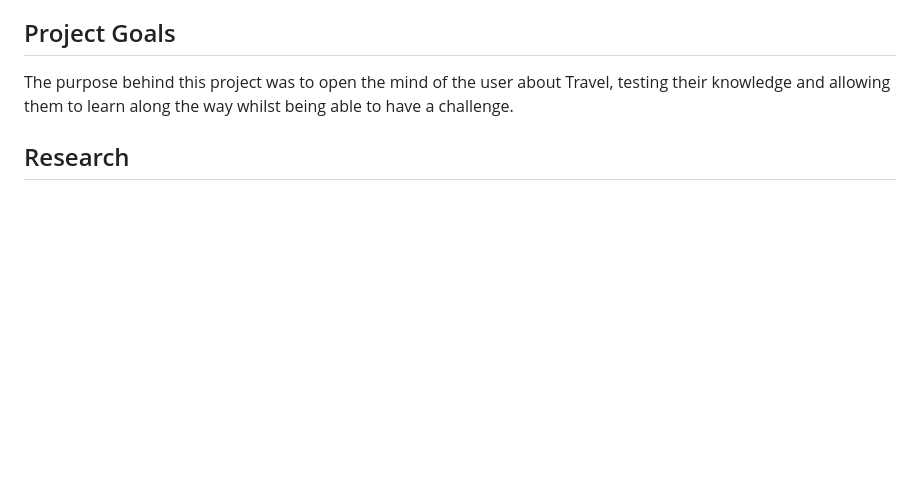
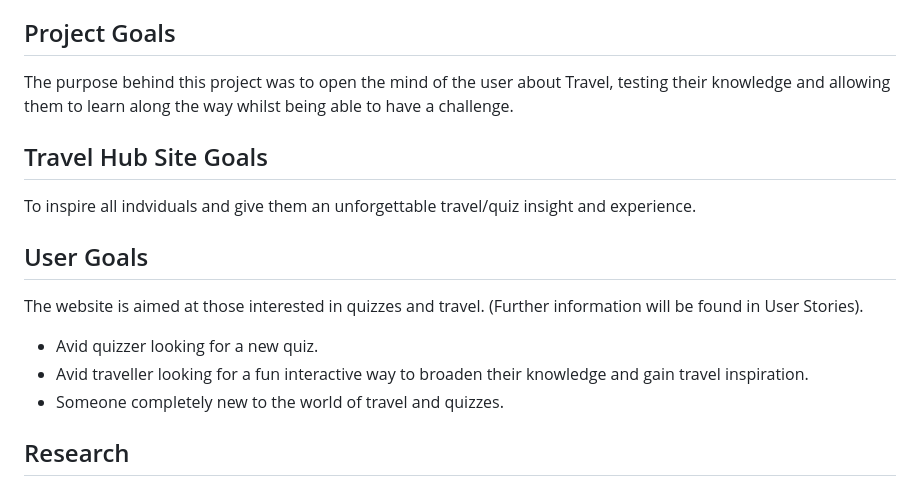
Before and after one commit to Code-Institute-Submissions/Milestone-Project-356, a Markdown page: README.md, the part around the change. Rendered like a GitHub page; blank space fills up the shorter version.

Commit message:
Expanded project goals so the reader can understand the purpose of Travel Hub and what it's user are to expect.

```diff
--- a/README.md
+++ b/README.md
@@ -7,6 +7,17 @@ Travel Hub is more than just a website; it's a virtual destination where you can
 ## Project Goals
 
 The purpose behind this project was to open the mind of the user about Travel, testing their knowledge and allowing them to learn along the way whilst being able to have a challenge.
+
+## Travel Hub Site Goals
+
+To inspire all indviduals and give them an unforgettable travel/quiz insight and experience.
+
+## User Goals
+
+The website is aimed at those interested in quizzes and travel. (Further information will be found in User Stories).
+* Avid quizzer looking for a new quiz.
+* Avid traveller looking for a fun interactive way to broaden their knowledge and gain travel inspiration.
+* Someone completely new to the world of travel and quizzes.
 
 ## Research
 
```
